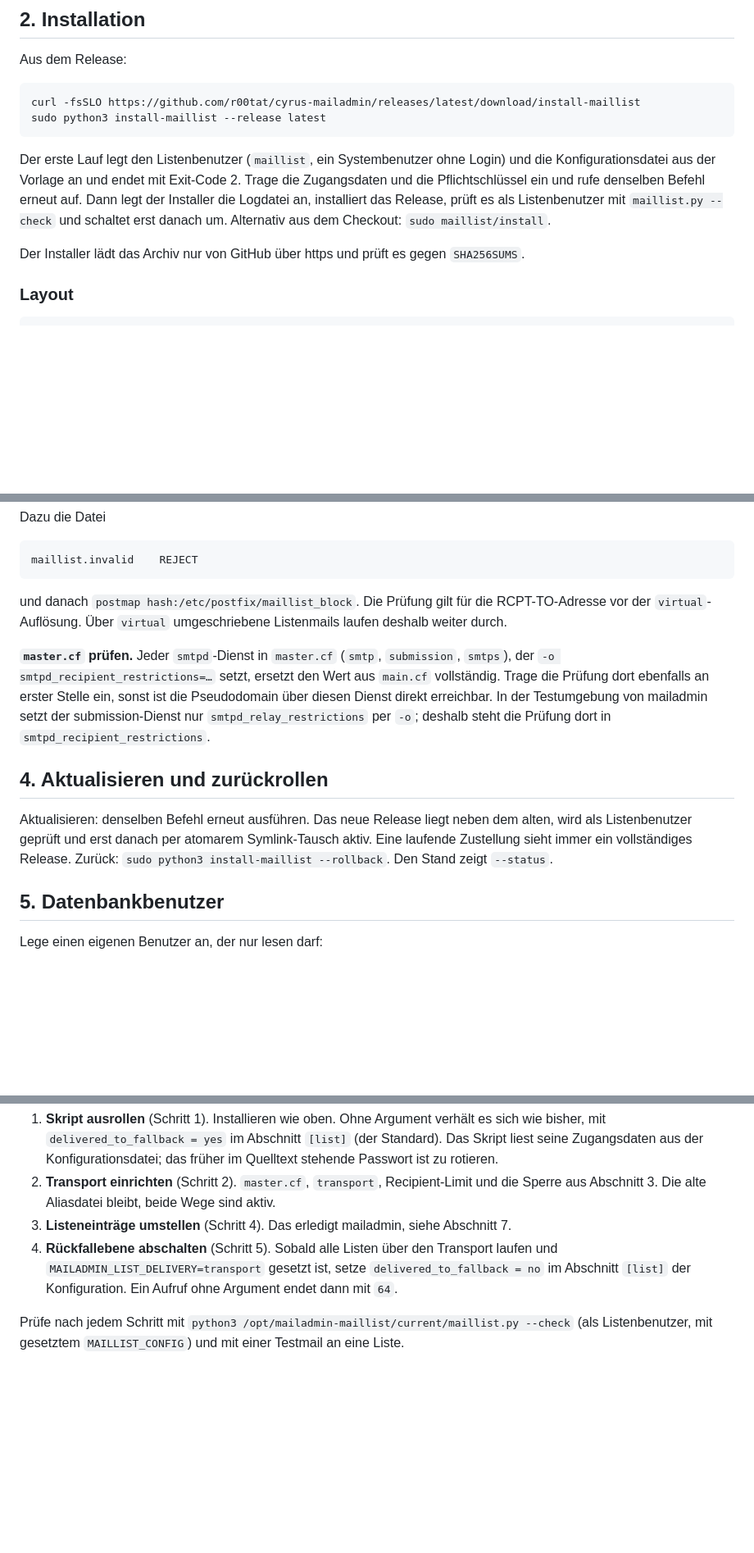
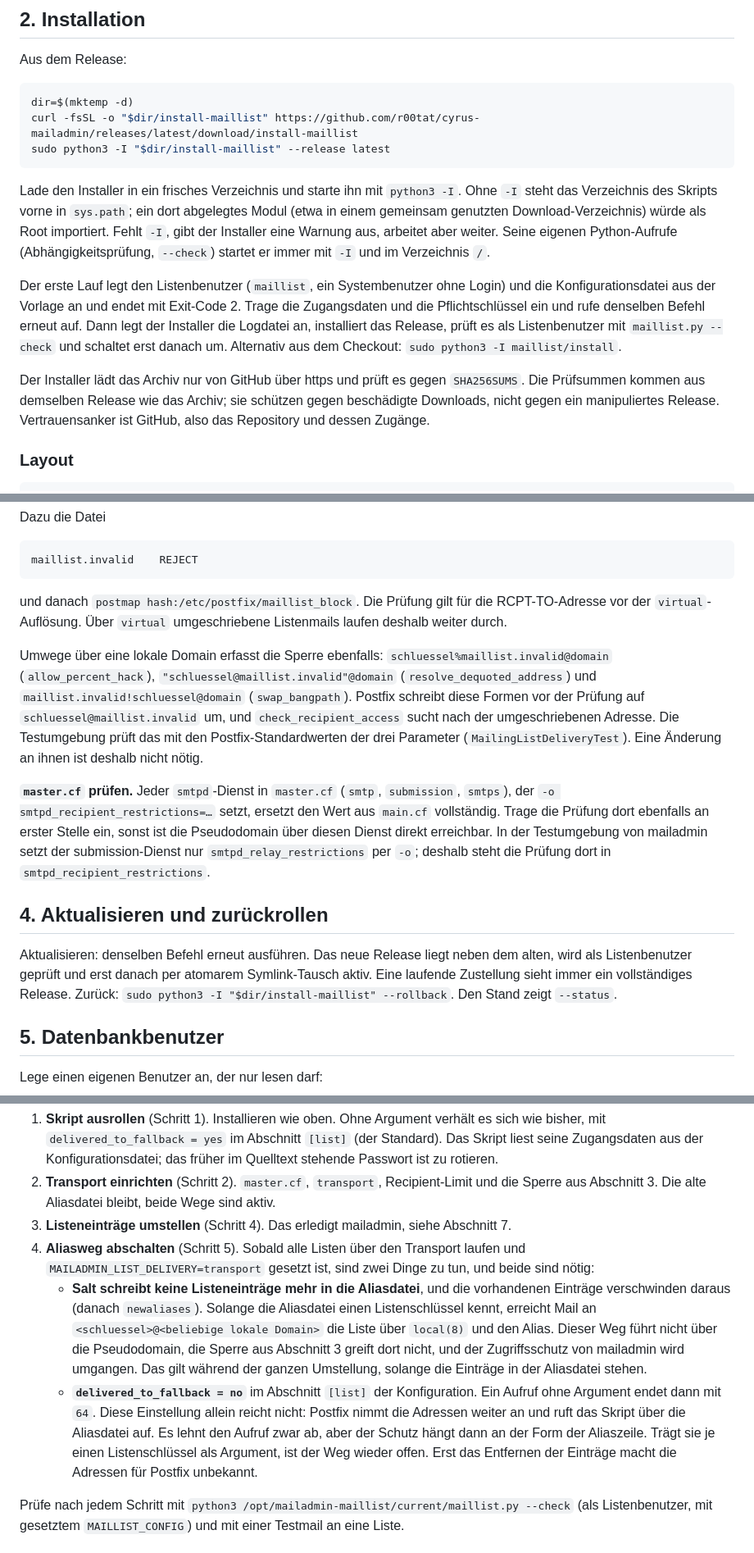
Before and after one commit to r00tat/cyrus-mailadmin, a Markdown page: docs/deployment/maillist.md, 3 parts joined by grey strips. Shown at 82% size. Rendered like a GitHub page; blank space fills up the shorter version.

Commit message:
Document isolated installer start, release trust and closing the alias route
Download the installer into a fresh directory and start it with python3 -I.
State that SHA256SUMS guards against corruption only and GitHub is the trust
anchor. The final changeover step now requires Salt to drop the list entries
from the aliases file, since local(8) aliases bypass the transport-domain
block. Note that the block also covers percent-hack, quoted and bang-path
forms.

````diff
--- a/docs/deployment/maillist.md
+++ b/docs/deployment/maillist.md
@@ -20,17 +20,26 @@ Hintergrund und Umstellungsplan: Spezifikation `docs/superpowers/specs/2026-10-2
 Aus dem Release:
 
 ```bash
-curl -fsSLO https://github.com/r00tat/cyrus-mailadmin/releases/latest/download/install-maillist
-sudo python3 install-maillist --release latest
+dir=$(mktemp -d)
+curl -fsSL -o "$dir/install-maillist" https://github.com/r00tat/cyrus-mailadmin/releases/latest/download/install-maillist
+sudo python3 -I "$dir/install-maillist" --release latest
 ```
+
+Lade den Installer in ein frisches Verzeichnis und starte ihn mit `python3 -I`. Ohne `-I` steht das
+Verzeichnis des Skripts vorne in `sys.path`; ein dort abgelegtes Modul (etwa in einem gemeinsam
+genutzten Download-Verzeichnis) würde als Root importiert. Fehlt `-I`, gibt der Installer eine Warnung
+aus, arbeitet aber weiter. Seine eigenen Python-Aufrufe (Abhängigkeitsprüfung, `--check`) startet er
+immer mit `-I` und im Verzeichnis `/`.
 
 Der erste Lauf legt den Listenbenutzer (`maillist`, ein Systembenutzer ohne Login) und die
 Konfigurationsdatei aus der Vorlage an und endet mit Exit-Code 2. Trage die Zugangsdaten und die
 Pflichtschlüssel ein und rufe denselben Befehl erneut auf. Dann legt der Installer die Logdatei an,
 installiert das Release, prüft es als Listenbenutzer mit `maillist.py --check` und schaltet erst danach
-um. Alternativ aus dem Checkout: `sudo maillist/install`.
+um. Alternativ aus dem Checkout: `sudo python3 -I maillist/install`.
 
-Der Installer lädt das Archiv nur von GitHub über https und prüft es gegen `SHA256SUMS`.
+Der Installer lädt das Archiv nur von GitHub über https und prüft es gegen `SHA256SUMS`. Die
+Prüfsummen kommen aus demselben Release wie das Archiv; sie schützen gegen beschädigte Downloads, nicht
+gegen ein manipuliertes Release. Vertrauensanker ist GitHub, also das Repository und dessen Zugänge.
 
 ### Layout
 
@@ -154,6 +163,13 @@ maillist.invalid    REJECT
 und danach `postmap hash:/etc/postfix/maillist_block`. Die Prüfung gilt für die RCPT-TO-Adresse vor
 der `virtual`-Auflösung. Über `virtual` umgeschriebene Listenmails laufen deshalb weiter durch.
 
+Umwege über eine lokale Domain erfasst die Sperre ebenfalls: `schluessel%maillist.invalid@domain`
+(`allow_percent_hack`), `"schluessel@maillist.invalid"@domain` (`resolve_dequoted_address`) und
+`maillist.invalid!schluessel@domain` (`swap_bangpath`). Postfix schreibt diese Formen vor der Prüfung auf
+`schluessel@maillist.invalid` um, und `check_recipient_access` sucht nach der umgeschriebenen Adresse.
+Die Testumgebung prüft das mit den Postfix-Standardwerten der drei Parameter
+(`MailingListDeliveryTest`). Eine Änderung an ihnen ist deshalb nicht nötig.
+
 **`master.cf` prüfen.** Jeder `smtpd`-Dienst in `master.cf` (`smtp`, `submission`, `smtps`), der
 `-o smtpd_recipient_restrictions=…` setzt, ersetzt den Wert aus `main.cf` vollständig. Trage die
 Prüfung dort ebenfalls an erster Stelle ein, sonst ist die Pseudodomain über diesen Dienst direkt
@@ -164,7 +180,7 @@ erreichbar. In der Testumgebung von mailadmin setzt der submission-Dienst nur
 
 Aktualisieren: denselben Befehl erneut ausführen. Das neue Release liegt neben dem alten, wird als
 Listenbenutzer geprüft und erst danach per atomarem Symlink-Tausch aktiv. Eine laufende Zustellung
-sieht immer ein vollständiges Release. Zurück: `sudo python3 install-maillist --rollback`. Den Stand
+sieht immer ein vollständiges Release. Zurück: `sudo python3 -I "$dir/install-maillist" --rollback`. Den Stand
 zeigt `--status`.
 
 ## 5. Datenbankbenutzer
@@ -188,9 +204,19 @@ Die Schritte gehören zur Umstellung in der Spezifikation. Hier stehen die, die
 2. **Transport einrichten** (Schritt 2). `master.cf`, `transport`, Recipient-Limit und die Sperre aus
    Abschnitt 3. Die alte Aliasdatei bleibt, beide Wege sind aktiv.
 3. **Listeneinträge umstellen** (Schritt 4). Das erledigt mailadmin, siehe Abschnitt 7.
-4. **Rückfallebene abschalten** (Schritt 5). Sobald alle Listen über den Transport laufen und
-   `MAILADMIN_LIST_DELIVERY=transport` gesetzt ist, setze `delivered_to_fallback = no` im Abschnitt `[list]`
-   der Konfiguration. Ein Aufruf ohne Argument endet dann mit `64`.
+4. **Aliasweg abschalten** (Schritt 5). Sobald alle Listen über den Transport laufen und
+   `MAILADMIN_LIST_DELIVERY=transport` gesetzt ist, sind zwei Dinge zu tun, und beide sind nötig:
+   - **Salt schreibt keine Listeneinträge mehr in die Aliasdatei**, und die vorhandenen Einträge
+     verschwinden daraus (danach `newaliases`). Solange die Aliasdatei einen Listenschlüssel kennt,
+     erreicht Mail an `<schluessel>@<beliebige lokale Domain>` die Liste über `local(8)` und den Alias.
+     Dieser Weg führt nicht über die Pseudodomain, die Sperre aus Abschnitt 3 greift dort nicht, und der
+     Zugriffsschutz von mailadmin wird umgangen. Das gilt während der ganzen Umstellung, solange die
+     Einträge in der Aliasdatei stehen.
+   - **`delivered_to_fallback = no`** im Abschnitt `[list]` der Konfiguration. Ein Aufruf ohne Argument
+     endet dann mit `64`. Diese Einstellung allein reicht nicht: Postfix nimmt die Adressen weiter an
+     und ruft das Skript über die Aliasdatei auf. Es lehnt den Aufruf zwar ab, aber der Schutz hängt dann
+     an der Form der Aliaszeile. Trägt sie je einen Listenschlüssel als Argument, ist der Weg wieder
+     offen. Erst das Entfernen der Einträge macht die Adressen für Postfix unbekannt.
 
 Prüfe nach jedem Schritt mit `python3 /opt/mailadmin-maillist/current/maillist.py --check` (als
 Listenbenutzer, mit gesetztem `MAILLIST_CONFIG`) und mit einer Testmail an eine Liste.
````
